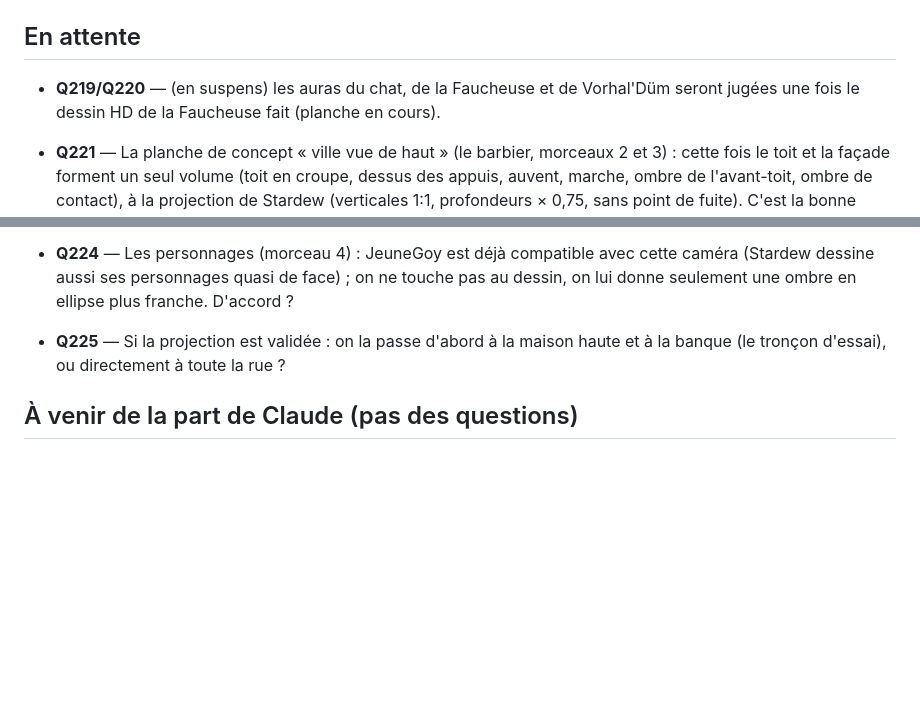
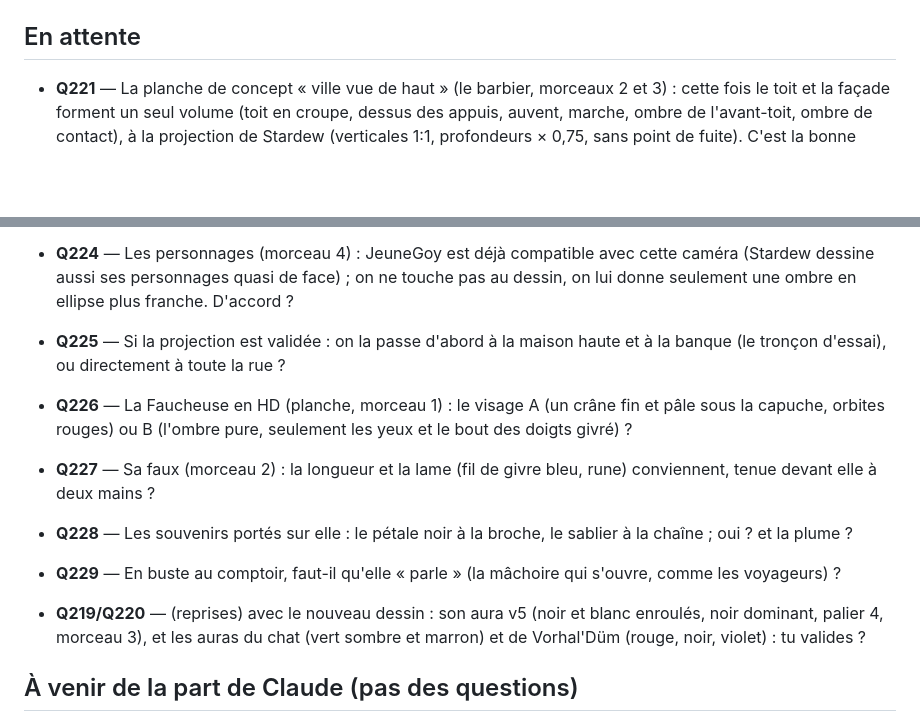
Before and after one commit to DevMope/Premier-Jeu, a Markdown page: docs/questions-ouvertes.md, 2 parts joined by grey strips. Rendered like a GitHub page; blank space fills up the shorter version.

Commit message:
Registre : Q226 à Q229 (la Faucheuse en HD) ; Q219/Q220 reprises
Co-Authored-By: Claude Fable 5.1 <noreply@anthropic.com>
Claude-Session: https://claude.ai/code/session_018kbaP56NxxNMUzmj9EfKBC

```diff
--- a/docs/questions-ouvertes.md
+++ b/docs/questions-ouvertes.md
@@ -7,13 +7,18 @@ Chaque question a un **numéro fixe**, qui ne change jamais, même quand d'autre
 
 
 
-- **Q219/Q220** — (en suspens) les auras du chat, de la Faucheuse et de Vorhal'Düm seront jugées une fois le dessin HD de la Faucheuse fait (planche en cours).
 
 - **Q221** — La planche de concept « ville vue de haut » (le barbier, morceaux 2 et 3) : cette fois le toit et la façade forment un seul volume (toit en croupe, dessus des appuis, auvent, marche, ombre de l'avant-toit, ombre de contact), à la projection de Stardew (verticales 1:1, profondeurs × 0,75, sans point de fuite). C'est la bonne direction ?
 - **Q222** — Le toit en croupe (deux petits pans de côté, comme la ferme de Stardew) ou un toit à deux pans (pan avant rectangulaire, rives de bois aux bords) ?
 - **Q223** — Le toit fait 0,74 × la façade : on garde, ou plus haut (jusqu'à 1,0) ? Et l'ombre de l'avant-toit sur le mur (8 rangs) : bonne épaisseur ?
 - **Q224** — Les personnages (morceau 4) : JeuneGoy est déjà compatible avec cette caméra (Stardew dessine aussi ses personnages quasi de face) ; on ne touche pas au dessin, on lui donne seulement une ombre en ellipse plus franche. D'accord ?
 - **Q225** — Si la projection est validée : on la passe d'abord à la maison haute et à la banque (le tronçon d'essai), ou directement à toute la rue ?
+
+- **Q226** — La Faucheuse en HD (planche, morceau 1) : le visage A (un crâne fin et pâle sous la capuche, orbites rouges) ou B (l'ombre pure, seulement les yeux et le bout des doigts givré) ?
+- **Q227** — Sa faux (morceau 2) : la longueur et la lame (fil de givre bleu, rune) conviennent, tenue devant elle à deux mains ?
+- **Q228** — Les souvenirs portés sur elle : le pétale noir à la broche, le sablier à la chaîne ; oui ? et la plume ?
+- **Q229** — En buste au comptoir, faut-il qu'elle « parle » (la mâchoire qui s'ouvre, comme les voyageurs) ?
+- **Q219/Q220** — (reprises) avec le nouveau dessin : son aura v5 (noir et blanc enroulés, noir dominant, palier 4, morceau 3), et les auras du chat (vert sombre et marron) et de Vorhal'Düm (rouge, noir, violet) : tu valides ?
 
 ## À venir de la part de Claude (pas des questions)
 - À la fusion des auras : le leitmotiv de l'aura doit prendre le numéro **M9** (M8 est déjà le Drômmath dans `fiche-musicale-humain.md`) et M8 Drômmath doit être recopié dans `fiche-musicale.md`.
```
